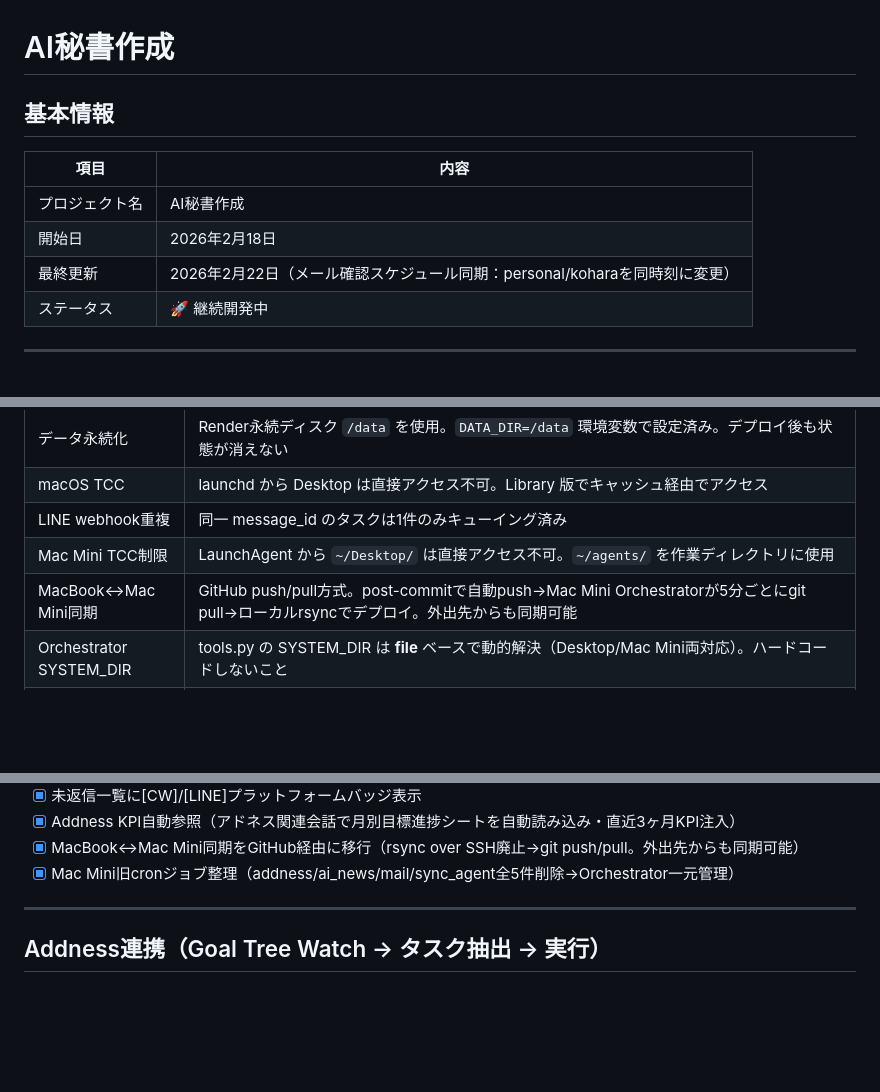
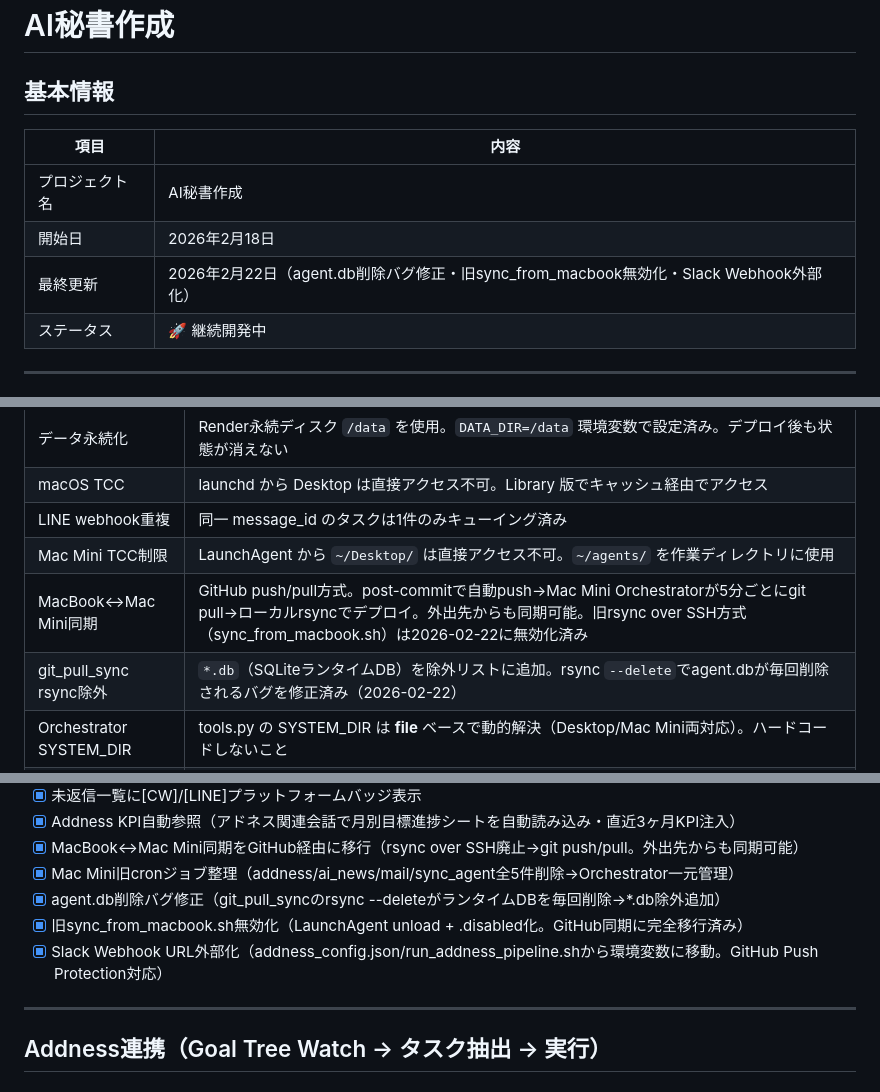
Before and after one commit to koa800/meta-banner-maker, a Markdown page: Project/AI秘書作成.md, 3 parts joined by grey strips. Drawn GitHub-style; blank space fills up the shorter version.

Commit message:
docs: agent.db削除バグ修正・旧sync無効化・Slack Webhook外部化を反映
Co-Authored-By: Claude Opus 4.6 <noreply@anthropic.com>

```diff
--- a/Project/AI秘書作成.md
+++ b/Project/AI秘書作成.md
@@ -6,7 +6,7 @@
 |------|------|
 | プロジェクト名 | AI秘書作成 |
 | 開始日 | 2026年2月18日 |
-| 最終更新 | 2026年2月22日（メール確認スケジュール同期：personal/koharaを同時刻に変更） |
+| 最終更新 | 2026年2月22日（agent.db削除バグ修正・旧sync_from_macbook無効化・Slack Webhook外部化） |
 | ステータス | 🚀 継続開発中 |
 
 ---
@@ -271,7 +271,8 @@ bash System/line_bot_local/sync_data.sh
 | macOS TCC | launchd から Desktop は直接アクセス不可。Library 版でキャッシュ経由でアクセス |
 | LINE webhook重複 | 同一 message_id のタスクは1件のみキューイング済み |
 | Mac Mini TCC制限 | LaunchAgent から `~/Desktop/` は直接アクセス不可。`~/agents/` を作業ディレクトリに使用 |
-| MacBook↔Mac Mini同期 | GitHub push/pull方式。post-commitで自動push→Mac Mini Orchestratorが5分ごとにgit pull→ローカルrsyncでデプロイ。外出先からも同期可能 |
+| MacBook↔Mac Mini同期 | GitHub push/pull方式。post-commitで自動push→Mac Mini Orchestratorが5分ごとにgit pull→ローカルrsyncでデプロイ。外出先からも同期可能。旧rsync over SSH方式（sync_from_macbook.sh）は2026-02-22に無効化済み |
+| git_pull_sync rsync除外 | `*.db`（SQLiteランタイムDB）を除外リストに追加。rsync `--delete`でagent.dbが毎回削除されるバグを修正済み（2026-02-22） |
 | Orchestrator SYSTEM_DIR | tools.py の SYSTEM_DIR は __file__ ベースで動的解決（Desktop/Mac Mini両対応）。ハードコードしないこと |
 | local_agent.py _SYSTEM_DIR | スクリプト呼び出しパスも __file__ ベースで動的解決済み。`mail_manager.py` の存在チェックでDesktop/Mac Miniを自動判別（`_AGENT_DIR.parent` → なければ `parent/System/`）|
 | LINE Notify廃止 | LINE Notify は2025年3月終了。Render `/notify` エンドポイント + LINE Messaging API push_message で代替 |
@@ -441,6 +442,9 @@ MacBook (どこからでも)
 - [x] Addness KPI自動参照（アドネス関連会話で月別目標進捗シートを自動読み込み・直近3ヶ月KPI注入）
 - [x] MacBook↔Mac Mini同期をGitHub経由に移行（rsync over SSH廃止→git push/pull。外出先からも同期可能）
 - [x] Mac Mini旧cronジョブ整理（addness/ai_news/mail/sync_agent全5件削除→Orchestrator一元管理）
+- [x] agent.db削除バグ修正（git_pull_syncのrsync --deleteがランタイムDBを毎回削除→*.db除外追加）
+- [x] 旧sync_from_macbook.sh無効化（LaunchAgent unload + .disabled化。GitHub同期に完全移行済み）
+- [x] Slack Webhook URL外部化（addness_config.json/run_addness_pipeline.shから環境変数に移動。GitHub Push Protection対応）
 
 ---
 
```
Also changed, not shown: other parts of Project/AI秘書作成.md (+1 -1 lines).
